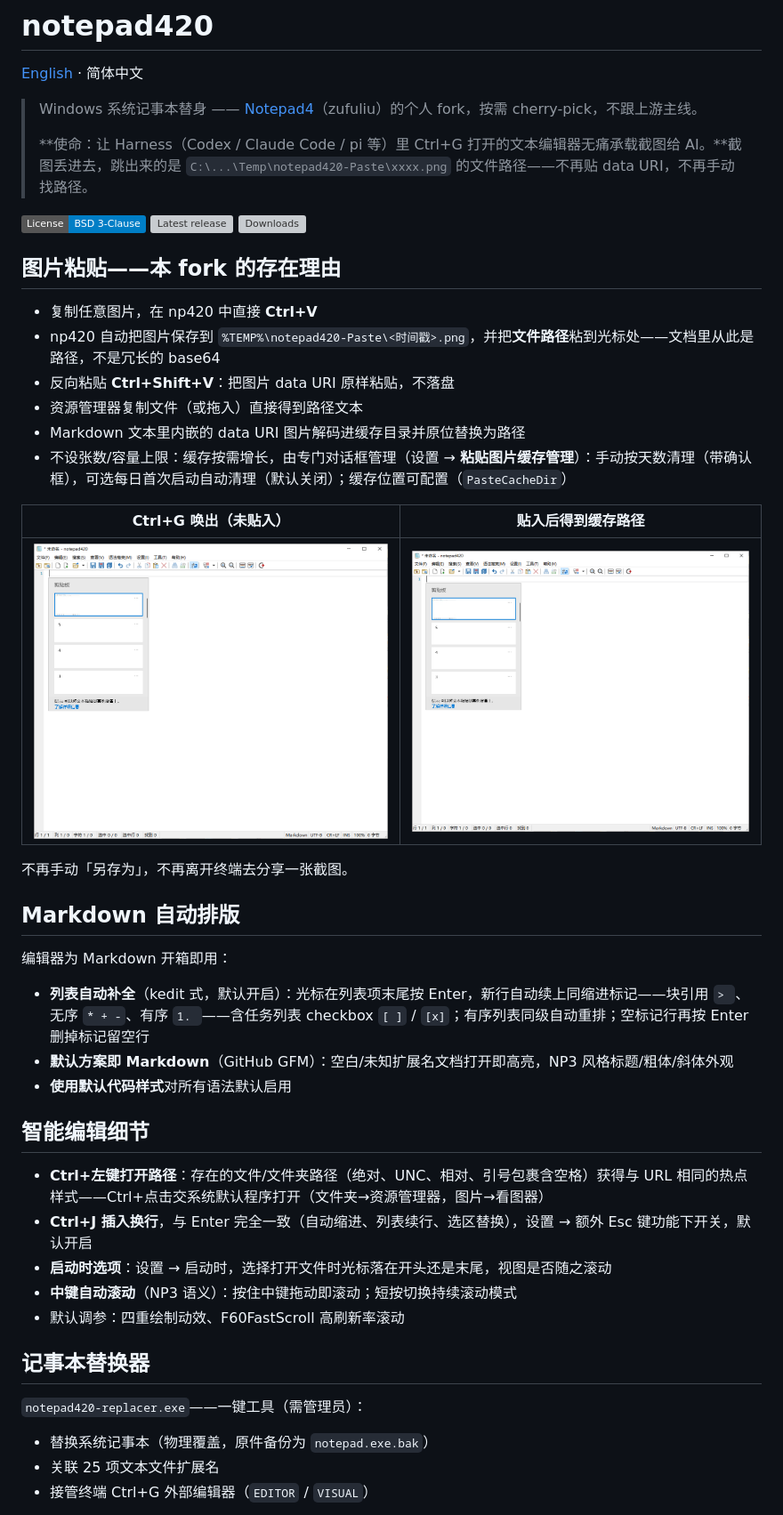
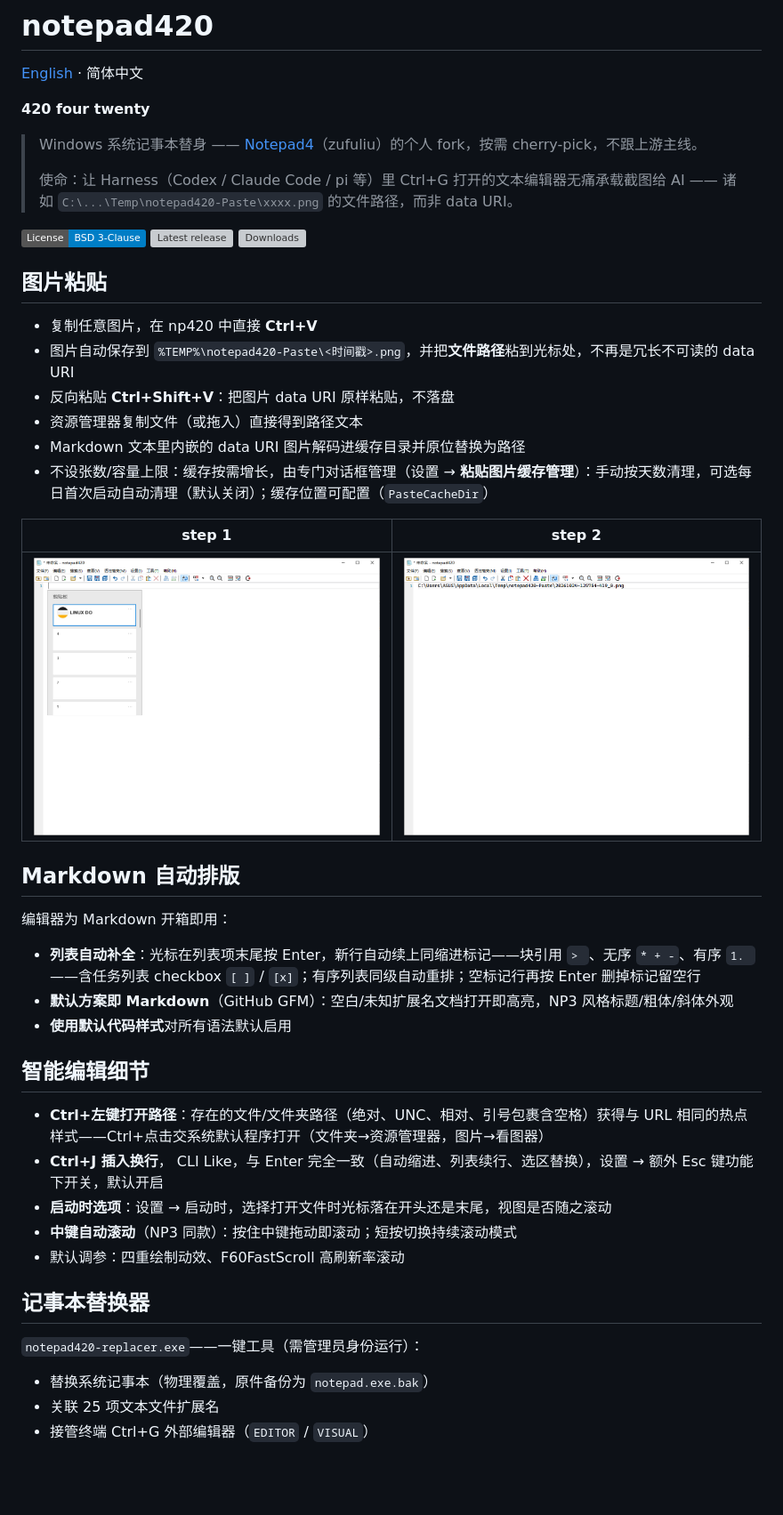
Before and after one commit to Sakyvo/notepad420, a Markdown page: README.zh-CN.md, the part around one of its changes. Shown at 89% size. GitHub-like rendering; pictures changed too: .github/readme-images/ctrlg-workflow-after.png (deleted), .github/readme-images/ctrlg-workflow-before.png (deleted), .github/readme-images/paste-step-1.png (added); badges without logos; blank space fills up the shorter version; grey boxes are pictures that could not be loaded.

```diff
--- a/README.zh-CN.md
+++ b/README.zh-CN.md
@@ -2,46 +2,46 @@
 
 [English](README.md) · 简体中文
 
+**420 four twenty**
+
 > Windows 系统记事本替身 —— [Notepad4](https://github.com/zufuliu/notepad4)（zufuliu）的个人 fork，按需 cherry-pick，不跟上游主线。
 >
-> **使命：让 Harness（Codex / Claude Code / pi 等）里 Ctrl+G 打开的文本编辑器无痛承载截图给 AI。**截图丢进去，跳出来的是 `C:\...\Temp\notepad420-Paste\xxxx.png` 的文件路径——不再贴 data URI，不再手动找路径。
+> 使命：让 Harness（Codex / Claude Code / pi 等）里 Ctrl+G 打开的文本编辑器无痛承载截图给 AI —— 诸如 `C:\...\Temp\notepad420-Paste\xxxx.png` 的文件路径，而非 data URI。
 
 [![License](https://img.shields.io/badge/License-BSD%203--Clause-blue.svg)](License.txt) [![Latest release](https://img.shields.io/github/release/Sakyvo/notepad420.svg)](https://github.com/Sakyvo/notepad420/releases) [![Downloads](https://img.shields.io/github/downloads/Sakyvo/notepad420/total.svg)](https://github.com/Sakyvo/notepad420/releases)
 
-## 图片粘贴——本 fork 的存在理由
+## 图片粘贴
 
 - 复制任意图片，在 np420 中直接 **Ctrl+V**
-- np420 自动把图片保存到 `%TEMP%\notepad420-Paste\<时间戳>.png`，并把**文件路径**粘到光标处——文档里从此是路径，不是冗长的 base64
+- 图片自动保存到 `%TEMP%\notepad420-Paste\<时间戳>.png`，并把**文件路径**粘到光标处，不再是冗长不可读的 data URI
 - 反向粘贴 **Ctrl+Shift+V**：把图片 data URI 原样粘贴，不落盘
 - 资源管理器复制文件（或拖入）直接得到路径文本
 - Markdown 文本里内嵌的 data URI 图片解码进缓存目录并原位替换为路径
-- 不设张数/容量上限：缓存按需增长，由专门对话框管理（设置 → **粘贴图片缓存管理**）：手动按天数清理（带确认框），可选每日首次启动自动清理（默认关闭）；缓存位置可配置（`PasteCacheDir`）
+- 不设张数/容量上限：缓存按需增长，由专门对话框管理（设置 → **粘贴图片缓存管理**）：手动按天数清理，可选每日首次启动自动清理（默认关闭）；缓存位置可配置（`PasteCacheDir`）
 
-| Ctrl+G 唤出（未贴入） | 贴入后得到缓存路径 |
+| step 1 | step 2 |
 | --- | --- |
-| ![Ctrl+G 唤出的空白文档](.github/readme-images/ctrlg-workflow-before.png) | ![贴入后得到 %TEMP%\notepad420-Paste 路径](.github/readme-images/ctrlg-workflow-after.png) |
-
-不再手动「另存为」，不再离开终端去分享一张截图。
+| ![step 1](.github/readme-images/paste-step-1.png) | ![step 2](.github/readme-images/paste-step-2.png) |
 
 ## Markdown 自动排版
 
 编辑器为 Markdown 开箱即用：
 
-- **列表自动补全**（kedit 式，默认开启）：光标在列表项末尾按 Enter，新行自动续上同缩进标记——块引用 `> `、无序 `* + -`、有序 `1. `——含任务列表 checkbox `[ ]` / `[x]`；有序列表同级自动重排；空标记行再按 Enter 删掉标记留空行
+- **列表自动补全**：光标在列表项末尾按 Enter，新行自动续上同缩进标记——块引用 `> `、无序 `* + -`、有序 `1. `——含任务列表 checkbox `[ ]` / `[x]`；有序列表同级自动重排；空标记行再按 Enter 删掉标记留空行
 - **默认方案即 Markdown**（GitHub GFM）：空白/未知扩展名文档打开即高亮，NP3 风格标题/粗体/斜体外观
 - **使用默认代码样式**对所有语法默认启用
 
 ## 智能编辑细节
 
 - **Ctrl+左键打开路径**：存在的文件/文件夹路径（绝对、UNC、相对、引号包裹含空格）获得与 URL 相同的热点样式——Ctrl+点击交系统默认程序打开（文件夹→资源管理器，图片→看图器）
-- **Ctrl+J 插入换行**，与 Enter 完全一致（自动缩进、列表续行、选区替换），设置 → 额外 Esc 键功能下开关，默认开启
+- **Ctrl+J 插入换行**， CLI Like，与 Enter 完全一致（自动缩进、列表续行、选区替换），设置 → 额外 Esc 键功能下开关，默认开启
 - **启动时选项**：设置 → 启动时，选择打开文件时光标落在开头还是末尾，视图是否随之滚动
-- **中键自动滚动**（NP3 语义）：按住中键拖动即滚动；短按切换持续滚动模式
+- **中键自动滚动**（NP3 同款）：按住中键拖动即滚动；短按切换持续滚动模式
 - 默认调参：四重绘制动效、F60FastScroll 高刷新率滚动
 
 ## 记事本替换器
 
-`notepad420-replacer.exe`——一键工具（需管理员）：
+`notepad420-replacer.exe`——一键工具（需管理员身份运行）：
 
 - 替换系统记事本（物理覆盖，原件备份为 `notepad.exe.bak`）
 - 关联 25 项文本文件扩展名
```
Also changed, not shown: other parts of README.zh-CN.md (+4 -2 lines), README.md (+16 -14 lines).
